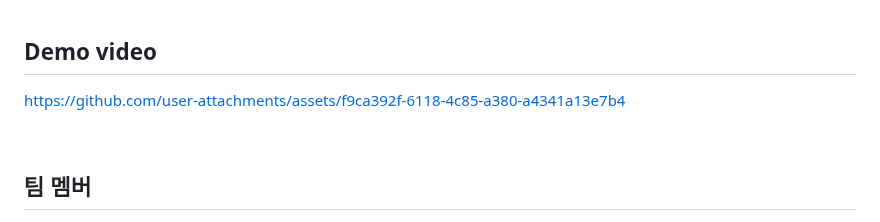
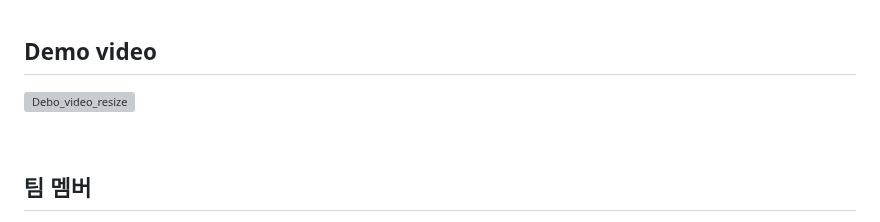
Before and after one commit to Team-Merge/temp_repo, a Markdown page: README.md, the part around the change. GitHub-like rendering; grey boxes are pictures that could not be loaded.

```diff
--- a/README.md
+++ b/README.md
@@ -9,12 +9,7 @@
 <br>
 
 ## Demo video
-https://github.com/user-attachments/assets/f9ca392f-6118-4c85-a380-a4341a13e7b4
-
-
-
-
-
+![Debo_video_resize](https://github.com/user-attachments/assets/ff9c3792-7c9b-4257-b2e9-107d7fd6765a)
 
 
 <br>
```
